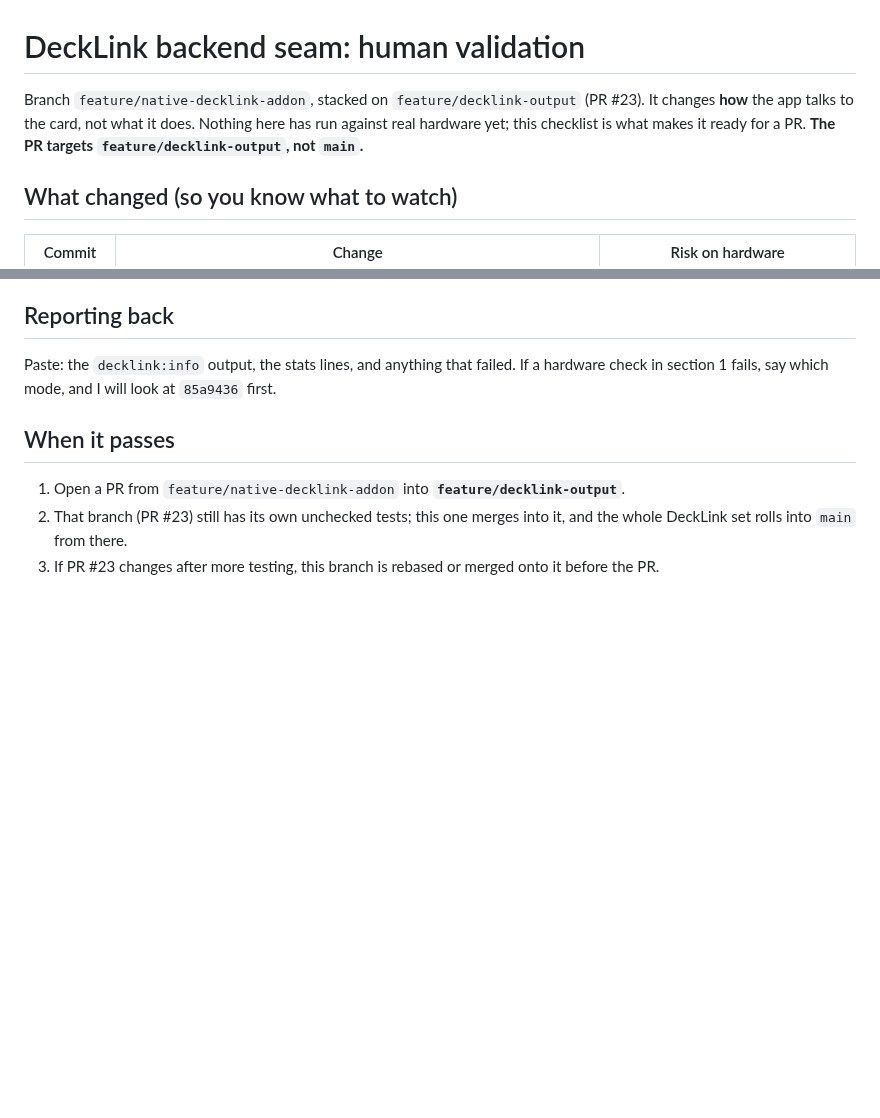
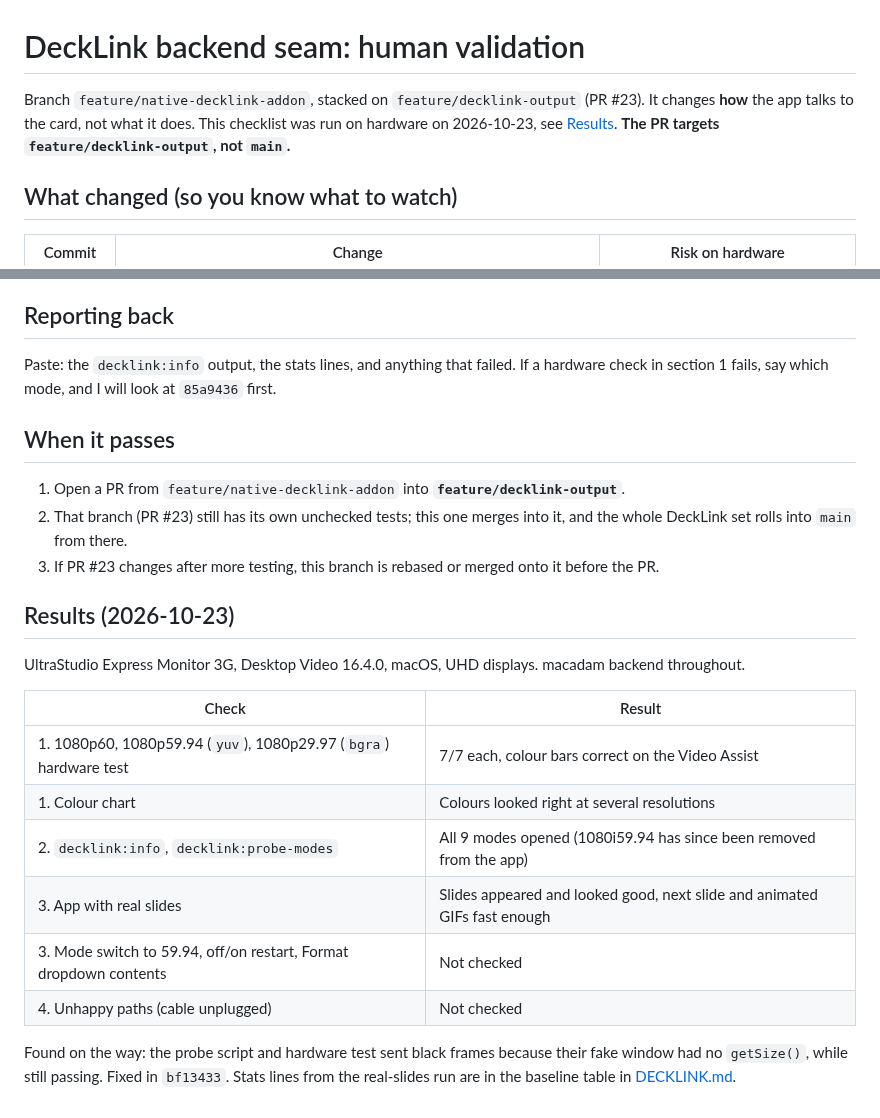
Before and after one commit to TomsFaire/Google-Slides-Controller, a Markdown page: docs/decklink-validation.md, 2 parts joined by grey strips. Drawn GitHub-style; blank space fills up the shorter version.

Commit message:
docs(decklink): record the hardware validation results and macadam baseline
Co-Authored-By: Claude Sonnet 5.5 <noreply@anthropic.com>

```diff
--- a/docs/decklink-validation.md
+++ b/docs/decklink-validation.md
@@ -1,6 +1,6 @@
 # DeckLink backend seam: human validation
 
-Branch `feature/native-decklink-addon`, stacked on `feature/decklink-output` (PR #23). It changes **how** the app talks to the card, not what it does. Nothing here has run against real hardware yet; this checklist is what makes it ready for a PR. **The PR targets `feature/decklink-output`, not `main`.**
+Branch `feature/native-decklink-addon`, stacked on `feature/decklink-output` (PR #23). It changes **how** the app talks to the card, not what it does. This checklist was run on hardware on 2026-10-23, see [Results](#results-2026-10-23). **The PR targets `feature/decklink-output`, not `main`.**
 
 ## What changed (so you know what to watch)
 
@@ -71,3 +71,18 @@ Paste: the `decklink:info` output, the stats lines, and anything that failed. If
 1. Open a PR from `feature/native-decklink-addon` into **`feature/decklink-output`**.
 2. That branch (PR #23) still has its own unchecked tests; this one merges into it, and the whole DeckLink set rolls into `main` from there.
 3. If PR #23 changes after more testing, this branch is rebased or merged onto it before the PR.
+
+## Results (2026-10-23)
+
+UltraStudio Express Monitor 3G, Desktop Video 16.4.0, macOS, UHD displays. macadam backend throughout.
+
+| Check | Result |
+|---|---|
+| 1. 1080p60, 1080p59.94 (`yuv`), 1080p29.97 (`bgra`) hardware test | 7/7 each, colour bars correct on the Video Assist |
+| 1. Colour chart | Colours looked right at several resolutions |
+| 2. `decklink:info`, `decklink:probe-modes` | All 9 modes opened (1080i59.94 has since been removed from the app) |
+| 3. App with real slides | Slides appeared and looked good, next slide and animated GIFs fast enough |
+| 3. Mode switch to 59.94, off/on restart, Format dropdown contents | Not checked |
+| 4. Unhappy paths (cable unplugged) | Not checked |
+
+Found on the way: the probe script and hardware test sent black frames because their fake window had no `getSize()`, while still passing. Fixed in `bf13433`. Stats lines from the real-slides run are in the baseline table in [DECKLINK.md](DECKLINK.md#measured-baseline-macadam-backend).
```
Also changed, not shown: docs/DECKLINK.md (+11 -0 lines).
